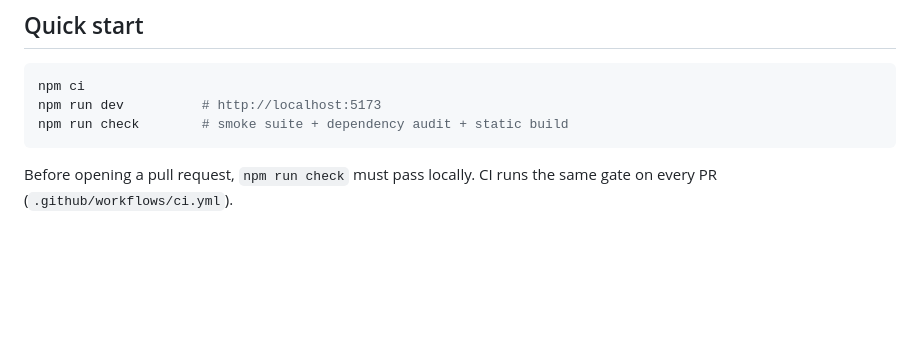
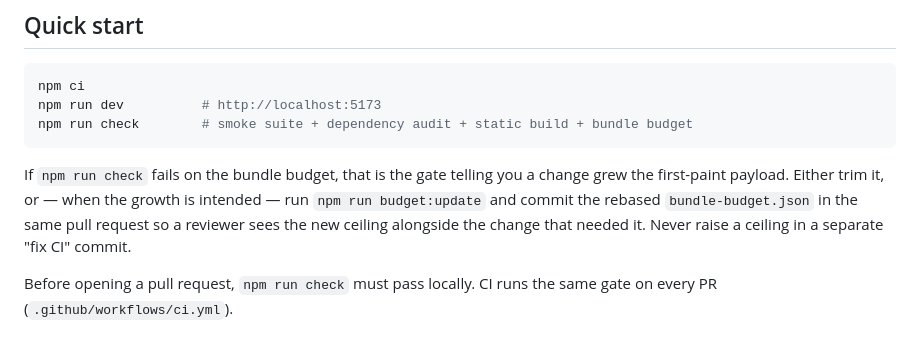
Before and after one commit to RRWalia/numerovastu-360, a Markdown page: CONTRIBUTING.md, the part around the change. GitHub-like rendering; blank space fills up the shorter version.

````diff
--- a/CONTRIBUTING.md
+++ b/CONTRIBUTING.md
@@ -9,8 +9,15 @@ verification, and every remedy/dosha/deity change needs a practitioner review.
 ```bash
 npm ci
 npm run dev          # http://localhost:5173
-npm run check        # smoke suite + dependency audit + static build
+npm run check        # smoke suite + dependency audit + static build + bundle budget
 ```
+
+If `npm run check` fails on the bundle budget, that is the gate telling you a
+change grew the first-paint payload. Either trim it, or — when the growth is
+intended — run `npm run budget:update` and commit the rebased
+`bundle-budget.json` in the same pull request so a reviewer sees the new
+ceiling alongside the change that needed it. Never raise a ceiling in a
+separate "fix CI" commit.
 
 Before opening a pull request, `npm run check` must pass locally. CI runs the
 same gate on every PR (`.github/workflows/ci.yml`).
````
Also changed, not shown: QUALITY_AUDIT.md (+54 -2 lines), README.md (+18 -1 lines).
